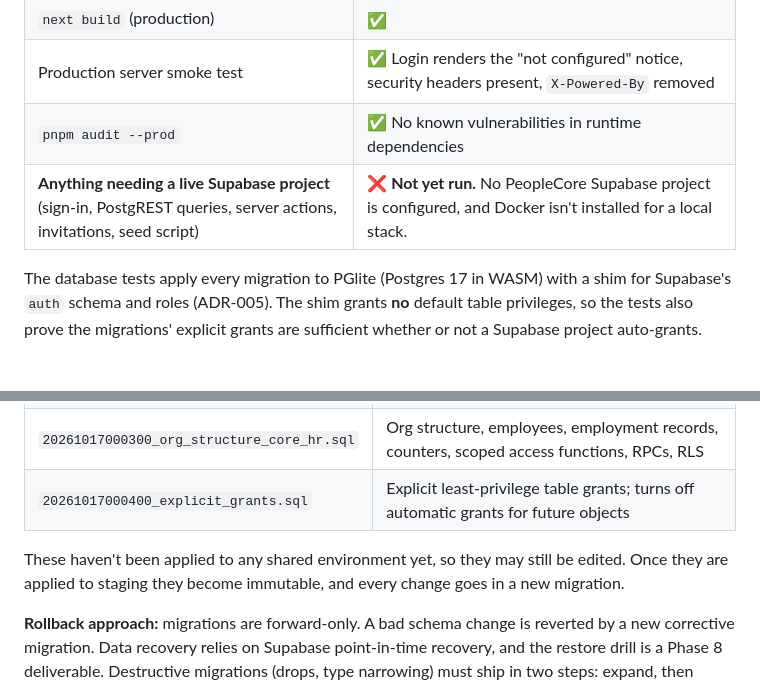
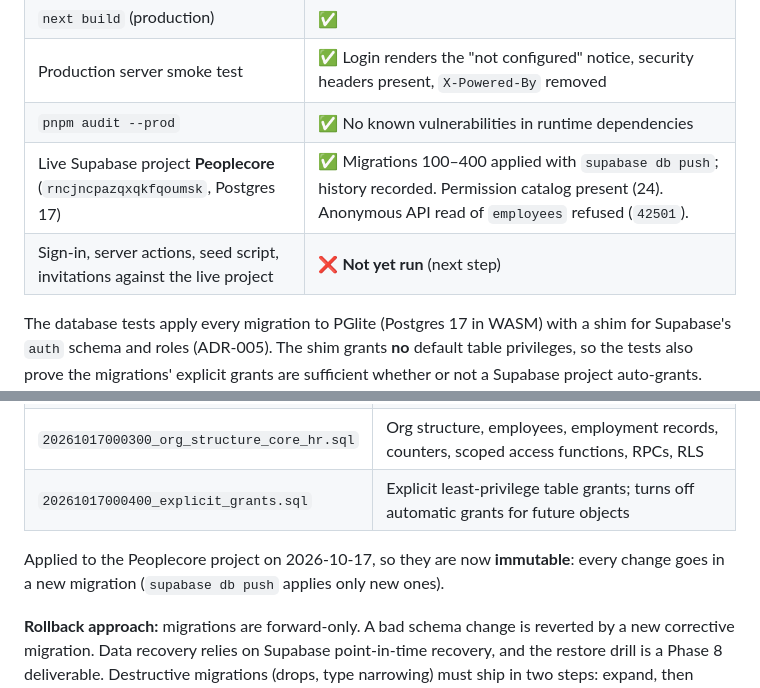
Before and after one commit to arcotikalyan-tech/peoplecore, a Markdown page: BUILD_STATUS.md, 2 parts joined by grey strips. Drawn GitHub-style; blank space fills up the shorter version.

Commit message:
Record migrations applied to the Peoplecore Supabase project
Co-Authored-By: Claude Opus 5.5 <noreply@anthropic.com>

```diff
--- a/BUILD_STATUS.md
+++ b/BUILD_STATUS.md
@@ -14,7 +14,8 @@ A module only counts as **complete** when its schema, authorization, business lo
 | `next build` (production) | ✅ |
 | Production server smoke test | ✅ Login renders the "not configured" notice, security headers present, `X-Powered-By` removed |
 | `pnpm audit --prod` | ✅ No known vulnerabilities in runtime dependencies |
-| **Anything needing a live Supabase project** (sign-in, PostgREST queries, server actions, invitations, seed script) | ❌ **Not yet run.** No PeopleCore Supabase project is configured, and Docker isn't installed for a local stack. |
+| Live Supabase project **Peoplecore** (`rncjncpazqxqkfqoumsk`, Postgres 17) | ✅ Migrations 100–400 applied with `supabase db push`; history recorded. Permission catalog present (24). Anonymous API read of `employees` refused (`42501`). |
+| Sign-in, server actions, seed script, invitations against the live project | ❌ **Not yet run** (next step) |
 
 The database tests apply every migration to PGlite (Postgres 17 in WASM) with a shim for Supabase's `auth` schema and roles (ADR-005). The shim grants **no** default table privileges, so the tests also prove the migrations' explicit grants are sufficient whether or not a Supabase project auto-grants. They give strong evidence for schema, RLS and RPC behaviour, but they don't replace a run against hosted Supabase.
 
@@ -60,7 +61,7 @@ The database tests apply every migration to PGlite (Postgres 17 in WASM) with a
 | `20261017000300_org_structure_core_hr.sql` | Org structure, employees, employment records, counters, scoped access functions, RPCs, RLS |
 | `20261017000400_explicit_grants.sql` | Explicit least-privilege table grants; turns off automatic grants for future objects |
 
-These haven't been applied to any shared environment yet, so they may still be edited. Once they are applied to staging they become immutable, and every change goes in a new migration.
+Applied to the Peoplecore project on 2026-10-17, so they are now **immutable**: every change goes in a new migration (`supabase db push` applies only new ones).
 
 **Rollback approach:** migrations are forward-only. A bad schema change is reverted by a new corrective migration. Data recovery relies on Supabase point-in-time recovery, and the restore drill is a Phase 8 deliverable. Destructive migrations (drops, type narrowing) must ship in two steps: expand, then contract.
 
```
